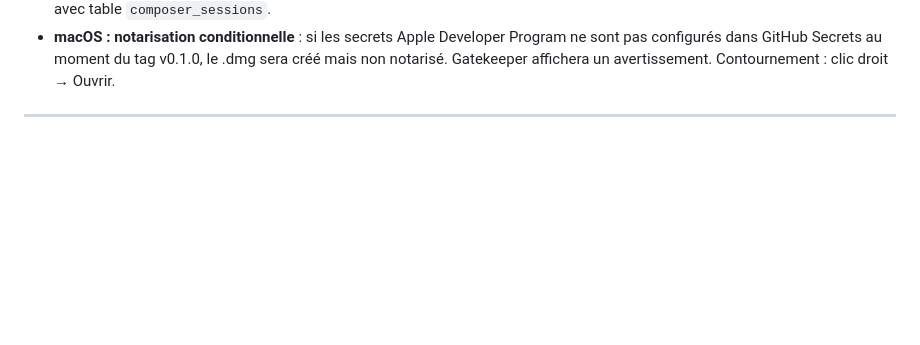
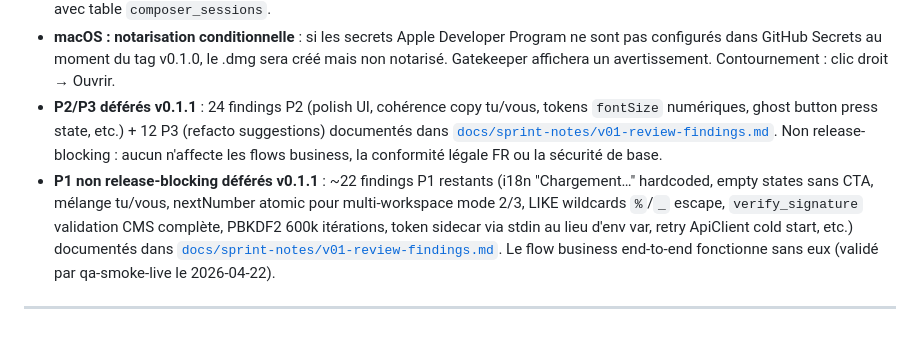
Before and after one commit to AlphaLuppi/FAKT, a Markdown page: CHANGELOG.md, the part around one of its changes. GitHub-like rendering; blank space fills up the shorter version.

```diff
--- a/CHANGELOG.md
+++ b/CHANGELOG.md
@@ -175,6 +205,18 @@ entrées ci-dessous fusionnent le MVP initial et le refacto pré-tag.
 - **macOS : notarisation conditionnelle** : si les secrets Apple Developer Program ne sont pas configurés
   dans GitHub Secrets au moment du tag v0.1.0, le .dmg sera créé mais non notarisé.
   Gatekeeper affichera un avertissement. Contournement : clic droit → Ouvrir.
+- **P2/P3 déférés v0.1.1** : 24 findings P2 (polish UI, cohérence copy tu/vous, tokens
+  `fontSize` numériques, ghost button press state, etc.) + 12 P3 (refacto suggestions)
+  documentés dans [`docs/sprint-notes/v01-review-findings.md`](docs/sprint-notes/v01-review-findings.md).
+  Non release-blocking : aucun n'affecte les flows business, la conformité légale FR ou
+  la sécurité de base.
+- **P1 non release-blocking déférés v0.1.1** : ~22 findings P1 restants (i18n
+  "Chargement…" hardcoded, empty states sans CTA, mélange tu/vous, nextNumber atomic
+  pour multi-workspace mode 2/3, LIKE wildcards `%`/`_` escape, `verify_signature`
+  validation CMS complète, PBKDF2 600k itérations, token sidecar via stdin au lieu
+  d'env var, retry ApiClient cold start, etc.) documentés dans
+  [`docs/sprint-notes/v01-review-findings.md`](docs/sprint-notes/v01-review-findings.md).
+  Le flow business end-to-end fonctionne sans eux (validé par qa-smoke-live le 2026-04-22).
 
 ---
 
```
Also changed, not shown: other parts of CHANGELOG.md (+30 -0 lines).
